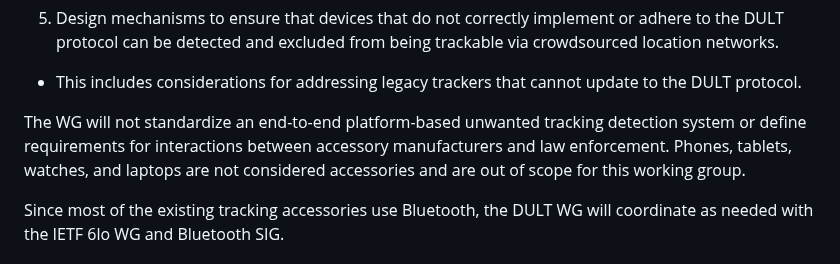
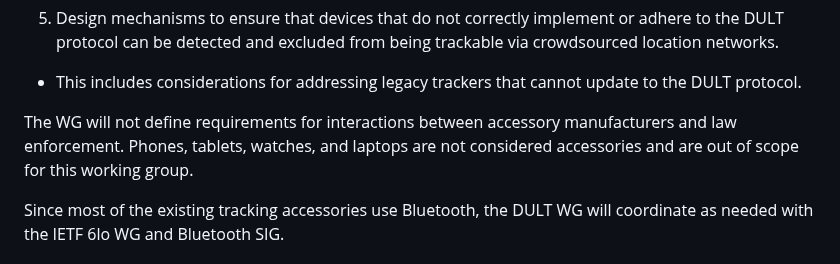
Before and after one commit to bdetwiler/draft-detecting-unwanted-location-trackers, a Markdown page: charter/charter-detecting-unwanted-location-trackers.md, the part around the change. GitHub-like rendering.

Commit message:
Removed sentence related to specifying end-to-end unwanted tracking system

```diff
--- a/charter/charter-detecting-unwanted-location-trackers.md
+++ b/charter/charter-detecting-unwanted-location-trackers.md
@@ -48,7 +48,7 @@ The WG is expected to:
 5. Design mechanisms to ensure that devices that do not correctly implement or adhere to the DULT protocol can be detected and excluded from being trackable via crowdsourced location networks.
  * This includes considerations for addressing legacy trackers that cannot update to the DULT protocol.
 
-The WG will not standardize an end-to-end platform-based unwanted tracking detection system or define requirements for interactions between accessory manufacturers and law enforcement. Phones, tablets, watches, and laptops are not considered accessories and are out of scope for this working group.
+The WG will not define requirements for interactions between accessory manufacturers and law enforcement. Phones, tablets, watches, and laptops are not considered accessories and are out of scope for this working group.
 
 Since most of the existing tracking accessories use Bluetooth, the DULT WG will coordinate as needed with the IETF 6lo WG and Bluetooth SIG.
 
```
